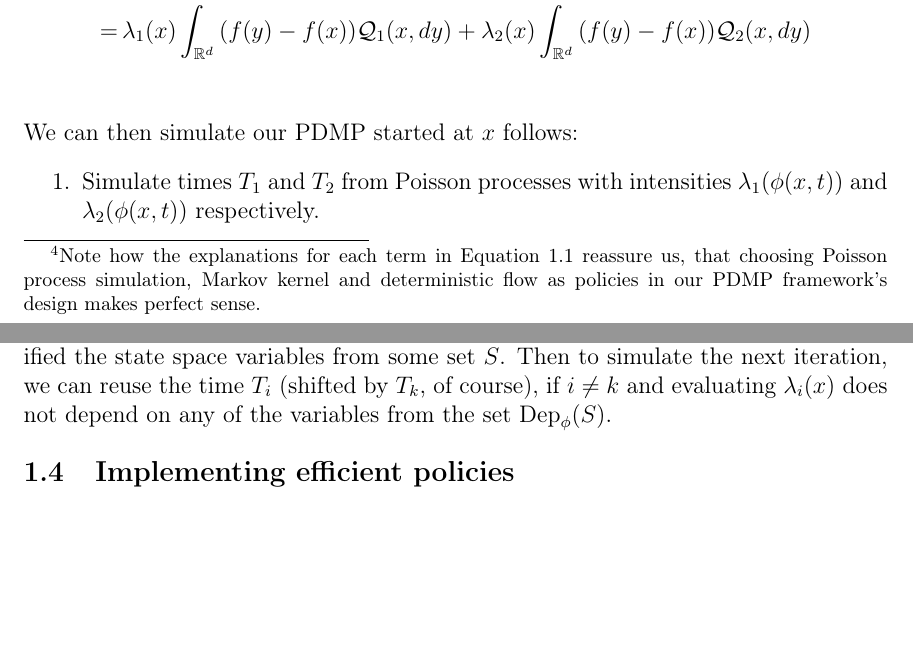
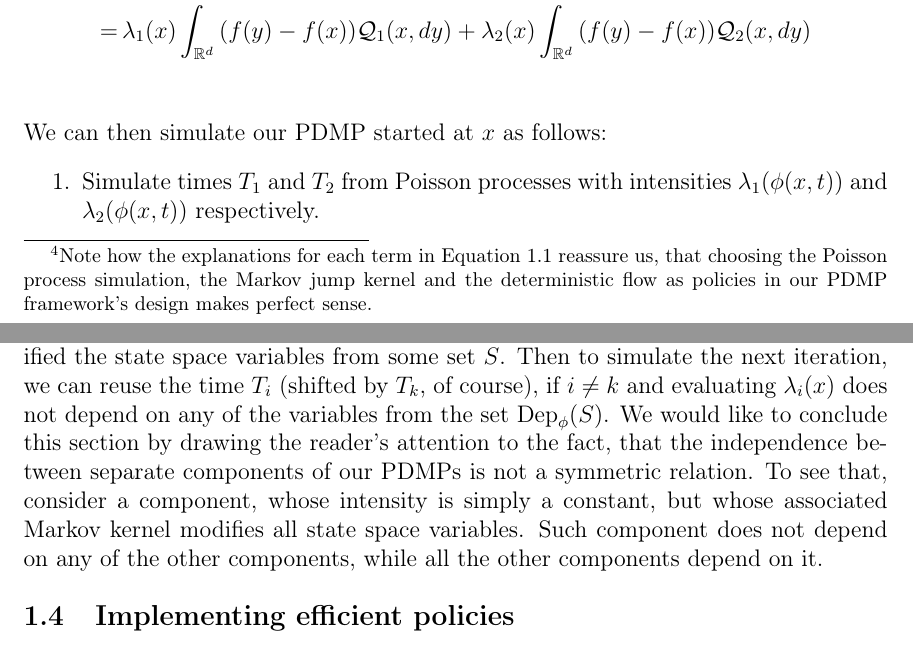
Before and after one commit to TomasVaskevicius/4th_year_project_report, a LaTeX document (chapter3.tex): two parts of pages 7 and 9 of 9, joined at a grey line, cut so that both start at the same text, the shorter picture padded with empty space. Compiled offline with pdfLaTeX.

Commit message:
Changes to Section 3.3.

```diff
--- a/chapter3.tex
+++ b/chapter3.tex
@@ -360,8 +360,8 @@ The implementation details will be explored in the next section.
 Recall the Equation~\ref{pdmp-infinitesimal-generator} giving a general form\footnote{
 Note how the explanations for each term in Equation~\ref{pdmp-infinitesimal-generator-again}
 reassure us, that
-choosing Poisson process simulation, Markov kernel and deterministic flow as policies in
-our PDMP framework's design makes perfect sense.
+choosing the Poisson process simulation, the Markov jump kernel and the deterministic
+flow as policies in our PDMP framework's design makes perfect sense.
 } for infinitesimal generators of PDMPs:
 \begin{equation}
   \label{pdmp-infinitesimal-generator-again}
@@ -389,7 +389,7 @@ second term of the infinitesimal generator:
   =\,&\lambda_{1}(x)\myintNoVariable{\mathbb{R}^{d}}{}{}{(f(y) - f(x))\mathcal{Q}_{1}(x, dy)}
     + \lambda_{2}(x)\myintNoVariable{\mathbb{R}^{d}}{}{}{(f(y) - f(x))\mathcal{Q}_{2}(x, dy)} \\
 \end{align*}
-We can then simulate our PDMP started at $x$ follows:
+We can then simulate our PDMP started at $x$ as follows:
 \begin{enumerate}
 \item Simulate times $T_{1}$ and $T_{2}$ from Poisson processes with intensities
       $\lambda_{1}(\phi(x, t))$ and $\lambda_{2}(\phi(x, t))$ respectively.
@@ -470,7 +470,13 @@ This finishes one iteratrion of our PDMP simulation.
 Assume that the jump has modified the state space variables from some set
 $S$. Then to simulate the next iteration, we can reuse the time $T_{i}$ (shifted by $T_{k}$, of course),
 if $i \neq k$ and evaluating $\lambda_{i}(x)$ does not depend on any of the variables from the
-set $\text{Dep}_{\phi}(S)$.
+set $\text{Dep}_{\phi}(S)$. We would like to conclude this section by drawing the
+reader's attention to the fact, that the independence between separate components
+of our PDMPs is not a symmetric relation. To see that, consider a component, whose
+intensity is simply a constant, but whose associated Markov kernel modifies all
+state space variables. Such component does not depend on any of the other components,
+while all the other components depend on it.
+
 
 \section{Implementing efficient policies}
 \label{efficient-policies-implementation}
```
Also changed, not shown: chapter3.tex (8 more changed lines).
